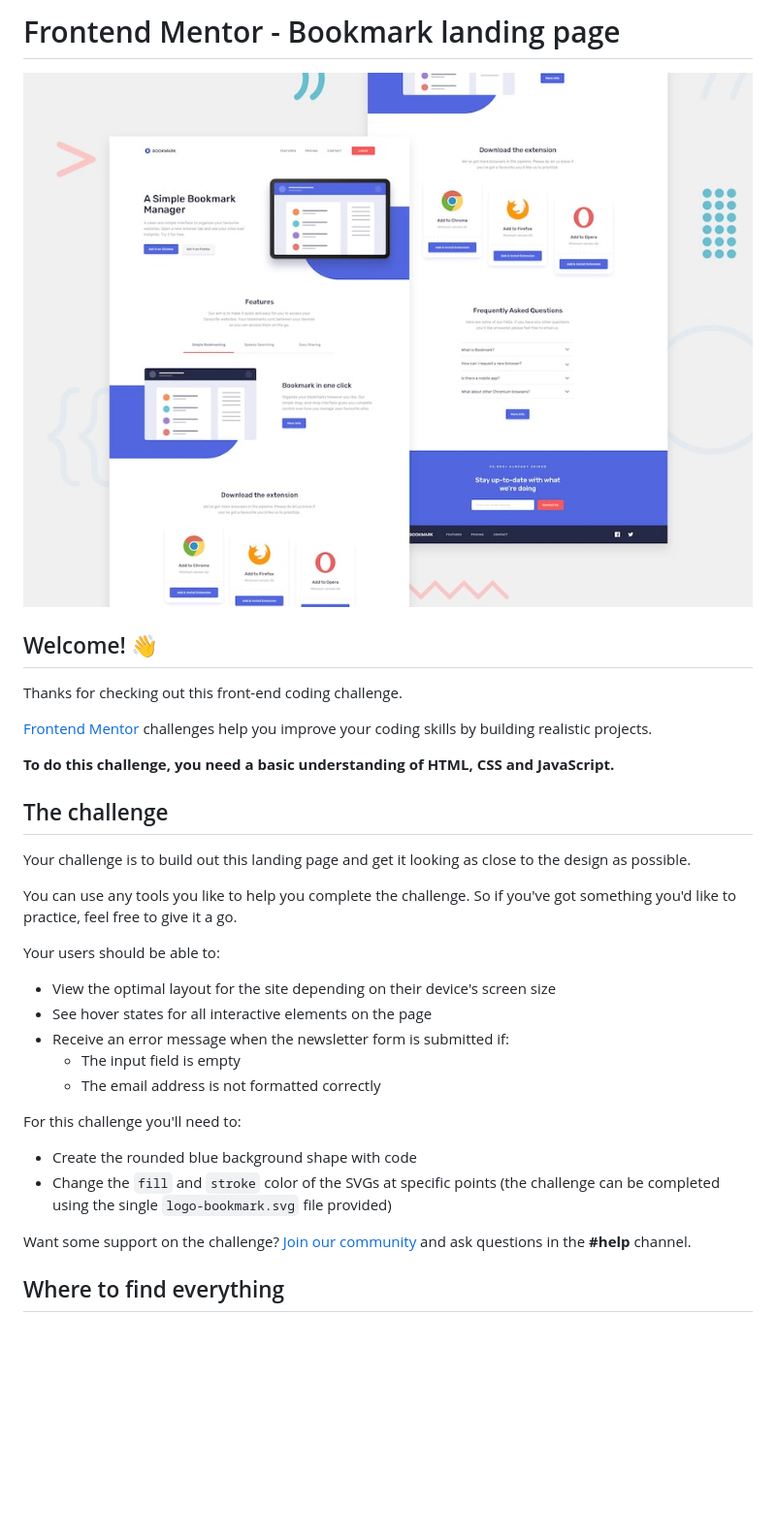
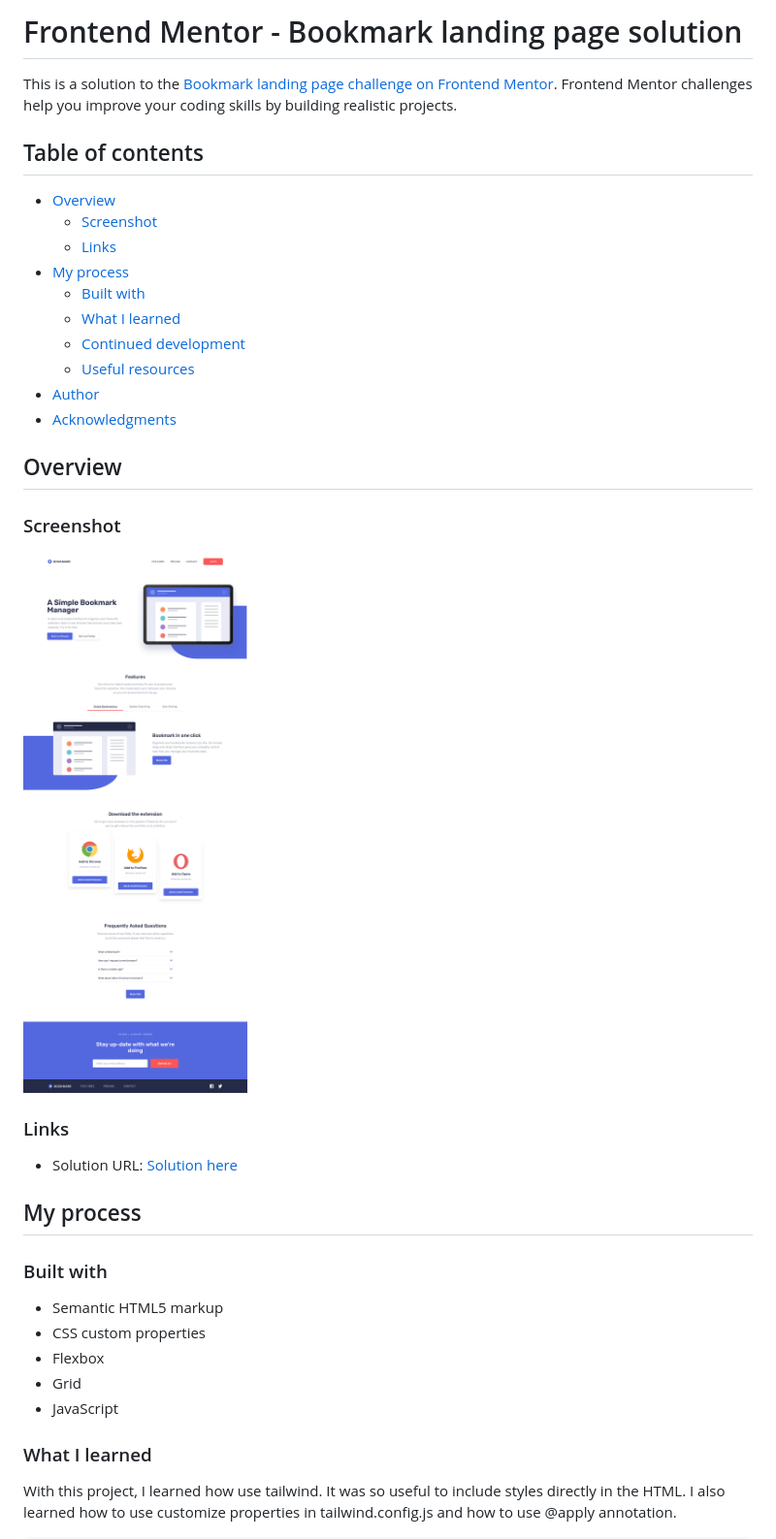
Before and after one commit to MariaCMontO/bookmark-landing-cmo, a Markdown page: README.md, the part around the change printed below. Shown: that part at 97% size. Drawn GitHub-style; pictures changed too: image.png (added); blank space fills up the shorter version.

```diff
--- a/README.md
+++ b/README.md
@@ -1,35 +1,42 @@
-# Frontend Mentor - Bookmark landing page
+# Frontend Mentor - Bookmark landing page solution
 
-![Design preview for the Bookmark landing page coding challenge](preview.jpg)
+This is a solution to the [Bookmark landing page challenge on Frontend Mentor](https://www.frontendmentor.io/challenges/bookmark-landing-page-5d0b588a9edda32581d29158). Frontend Mentor challenges help you improve your coding skills by building realistic projects.
 
-## Welcome! 👋
+## Table of contents
 
-Thanks for checking out this front-end coding challenge.
+- [Overview](#overview)
+  - [Screenshot](#screenshot)
+  - [Links](#links)
+- [My process](#my-process)
+  - [Built with](#built-with)
+  - [What I learned](#what-i-learned)
+  - [Continued development](#continued-development)
+  - [Useful resources](#useful-resources)
+- [Author](#author)
+- [Acknowledgments](#acknowledgments)
 
-[Frontend Mentor](https://www.frontendmentor.io) challenges help you improve your coding skills by building realistic projects.
+## Overview
 
-**To do this challenge, you need a basic understanding of HTML, CSS and JavaScript.**
+### Screenshot
 
-## The challenge
+![](./image.png)
 
-Your challenge is to build out this landing page and get it looking as close to the design as possible.
 
-You can use any tools you like to help you complete the challenge. So if you've got something you'd like to practice, feel free to give it a go.
+### Links
 
-Your users should be able to:
+- Solution URL: [Solution here](https://github.com/MariaCMontO/bookmark-landing-cmo)
 
-- View the optimal layout for the site depending on their device's screen size
-- See hover states for all interactive elements on the page
-- Receive an error message when the newsletter form is submitted if:
-  - The input field is empty
-  - The email address is not formatted correctly
+## My process
 
-For this challenge you'll need to:
+### Built with
 
-- Create the rounded blue background shape with code
-- Change the `fill` and `stroke` color of the SVGs at specific points (the challenge can be completed using the single `logo-bookmark.svg` file provided)
+- Semantic HTML5 markup
+- CSS custom properties
+- Flexbox
+- Grid
+- JavaScript
 
-Want some support on the challenge? [Join our community](https://www.frontendmentor.io/community) and ask questions in the **#help** channel.
+### What I learned
 
-## Where to find everything
+With this project, I learned how use tailwind. It was so useful to include styles directly in the HTML. I also learned how to use customize properties in tailwind.config.js and how to use @apply annotation.
 
```
Also changed, not shown: other parts of README.md (+46 -58 lines), README-template.md (deleted, +0 -114 lines), 12 other files.
